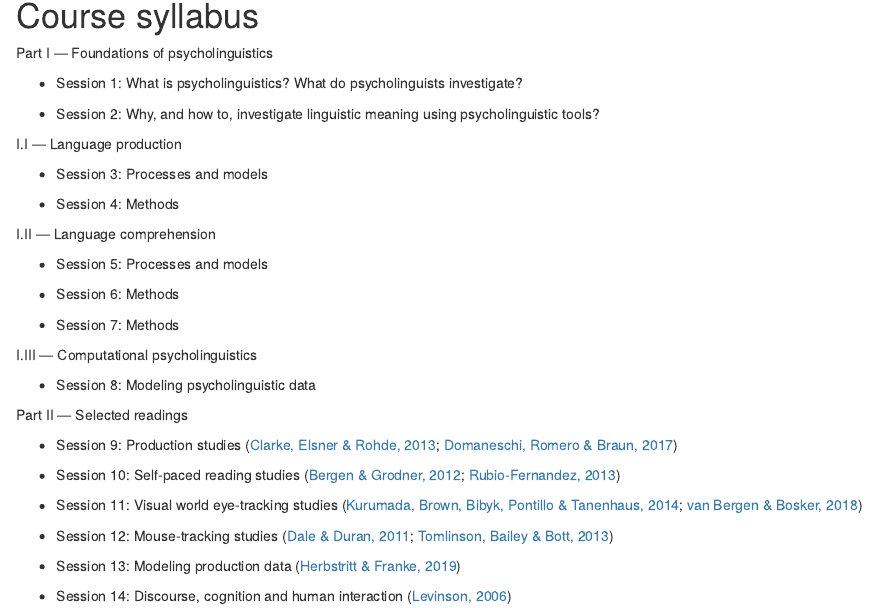
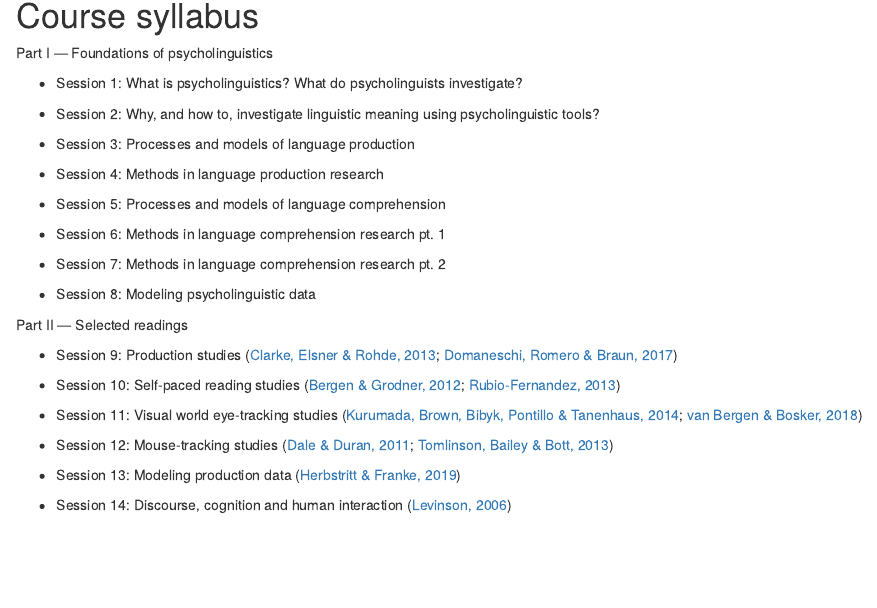
Before and after one commit to vini-macuch-silva/intro-to-psycholinguistics, an R Markdown document (content/syllabus.Rmd): the page in a window 1100 px wide, from 90 px down. Rendered offline with R 4.5, knitr and Pandoc, with nearby package versions.

Commit message:
updated page

```diff
--- a/content/syllabus.Rmd
+++ b/content/syllabus.Rmd
@@ -11,21 +11,15 @@ Part I --- Foundations of psycholinguistics
 
 - Session 2: Why, and how to, investigate linguistic meaning using psycholinguistic tools?
 
-I.I --- Language production
+- Session 3: Processes and models of language production
 
-- Session 3: Processes and models
+- Session 4: Methods in language production research
 
-- Session 4: Methods
+- Session 5: Processes and models of language comprehension
 
-I.II --- Language comprehension
+- Session 6: Methods in language comprehension research pt. 1
 
-- Session 5: Processes and models
-
-- Session 6: Methods
-
-- Session 7: Methods
-
-I.III --- Computational psycholinguistics
+- Session 7: Methods in language comprehension research pt. 2
 
 - Session 8: Modeling psycholinguistic data
 
--- a/static/css/palette_kunoichi.css
+++ b/static/css/palette_kunoichi.css
@@ -6,3 +6,10 @@
   --highlight: #ffa500;
   --lowlight: #bbbbbb;
 }
+
+.alert {
+  padding: 20px;
+  background-color: #f44336; /* Red */
+  color: white;
+  margin-bottom: 15px;
+}
```
Also changed, not shown: content/assessment.Rmd (+1 -1 lines), content/assessment.html, 3 other files.
